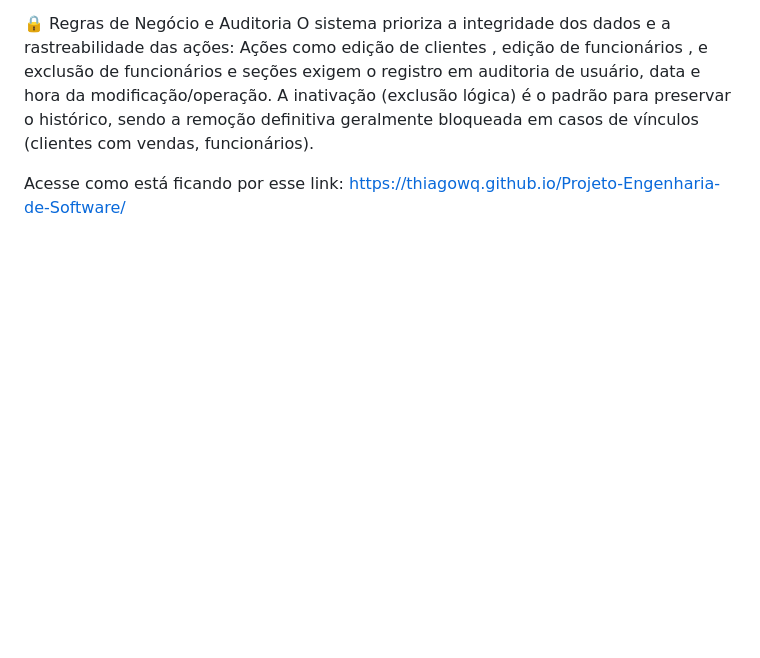
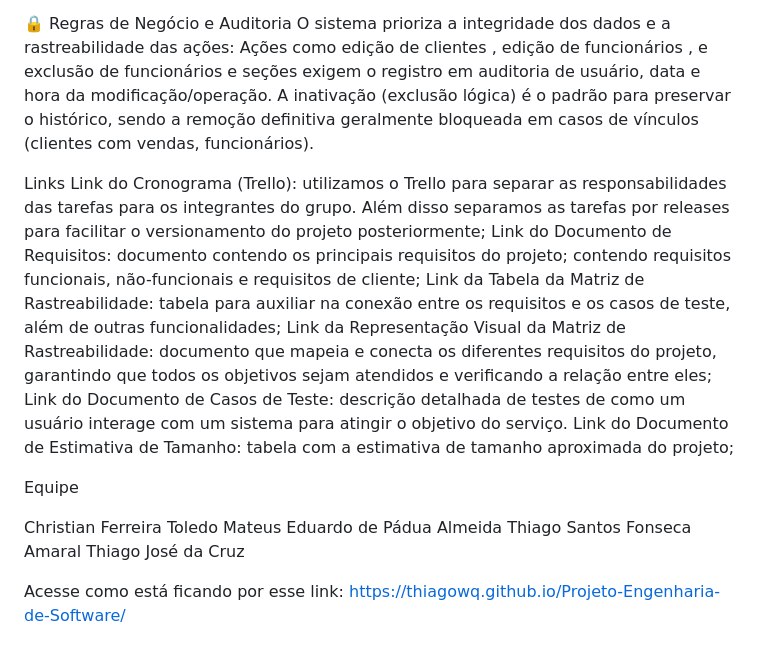
Before and after one commit to thiagowq/Projeto-Engenharia-de-Software, a Markdown page: README.md, the part around the change printed below. Drawn GitHub-style; blank space fills up the shorter version.

Commit message:
[UPDATE]Readme

```diff
--- a/README.md
+++ b/README.md
@@ -40,4 +42,19 @@ O sistema prioriza a integridade dos dados e a rastreabilidade das ações:
 Ações como edição de clientes , edição de funcionários , e exclusão de funcionários e seções  exigem o registro em auditoria de usuário, data e hora da modificação/operação.
 A inativação (exclusão lógica) é o padrão para preservar o histórico, sendo a remoção definitiva geralmente bloqueada em casos de vínculos (clientes com vendas, funcionários).
 
+Links
+Link do Cronograma (Trello): utilizamos o Trello para separar as responsabilidades das tarefas para os integrantes do grupo. Além disso separamos as tarefas por releases para facilitar o versionamento do projeto posteriormente;
+Link do Documento de Requisitos: documento contendo os principais requisitos do projeto; contendo requisitos funcionais, não-funcionais e requisitos de cliente;
+Link da Tabela da Matriz de Rastreabilidade: tabela para auxiliar na conexão entre os requisitos e os casos de teste, além de outras funcionalidades;
+Link da Representação Visual da Matriz de Rastreabilidade: documento que mapeia e conecta os diferentes requisitos do projeto, garantindo que todos os objetivos sejam atendidos e verificando a relação entre eles;
+Link do Documento de Casos de Teste: descrição detalhada de testes de como um usuário interage com um sistema para atingir o objetivo do serviço.
+Link do Documento de Estimativa de Tamanho: tabela com a estimativa de tamanho aproximada do projeto;
+
+Equipe
+
+Christian Ferreira Toledo
+Mateus Eduardo de Pádua Almeida
+Thiago Santos Fonseca Amaral
+Thiago José da Cruz
+
 Acesse como está ficando por esse link: https://thiagowq.github.io/Projeto-Engenharia-de-Software/
```
Also changed, not shown: other parts of README.md (+2 -0 lines).
